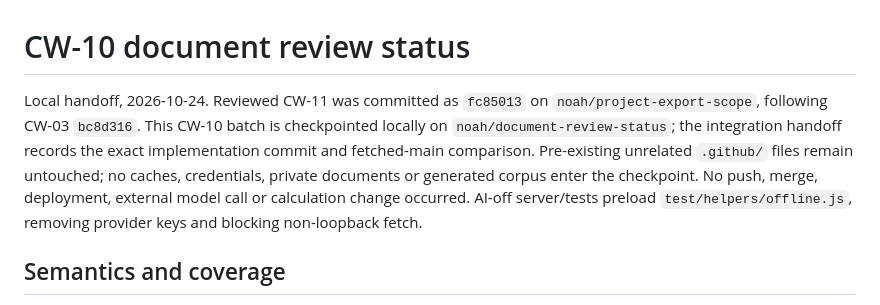
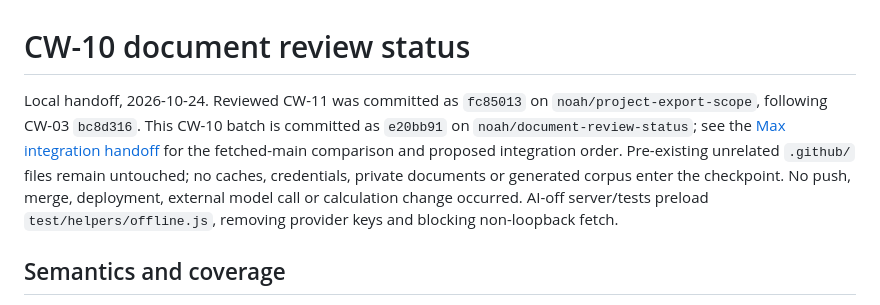
Before and after one commit to max177777/chatwater-resilience, a Markdown page: docs/cw10-document-review-status.md, the part around the change. Drawn GitHub-style.

```diff
--- a/docs/cw10-document-review-status.md
+++ b/docs/cw10-document-review-status.md
@@ -1,6 +1,6 @@
 # CW-10 document review status
 
-Local handoff, 2026-10-24. Reviewed CW-11 was committed as `fc85013` on `noah/project-export-scope`, following CW-03 `bc8d316`. This CW-10 batch is checkpointed locally on `noah/document-review-status`; the integration handoff records the exact implementation commit and fetched-main comparison. Pre-existing unrelated `.github/` files remain untouched; no caches, credentials, private documents or generated corpus enter the checkpoint. No push, merge, deployment, external model call or calculation change occurred. AI-off server/tests preload `test/helpers/offline.js`, removing provider keys and blocking non-loopback fetch.
+Local handoff, 2026-10-24. Reviewed CW-11 was committed as `fc85013` on `noah/project-export-scope`, following CW-03 `bc8d316`. This CW-10 batch is committed as `e20bb91` on `noah/document-review-status`; see the [Max integration handoff](max-integration-handoff.md) for the fetched-main comparison and proposed integration order. Pre-existing unrelated `.github/` files remain untouched; no caches, credentials, private documents or generated corpus enter the checkpoint. No push, merge, deployment, external model call or calculation change occurred. AI-off server/tests preload `test/helpers/offline.js`, removing provider keys and blocking non-loopback fetch.
 
 ## Semantics and coverage
 
```
Also changed, not shown: docs/assessment-validity-review.md (+2 -2 lines), docs/max-integration-handoff.md (added, +48 -0 lines).
